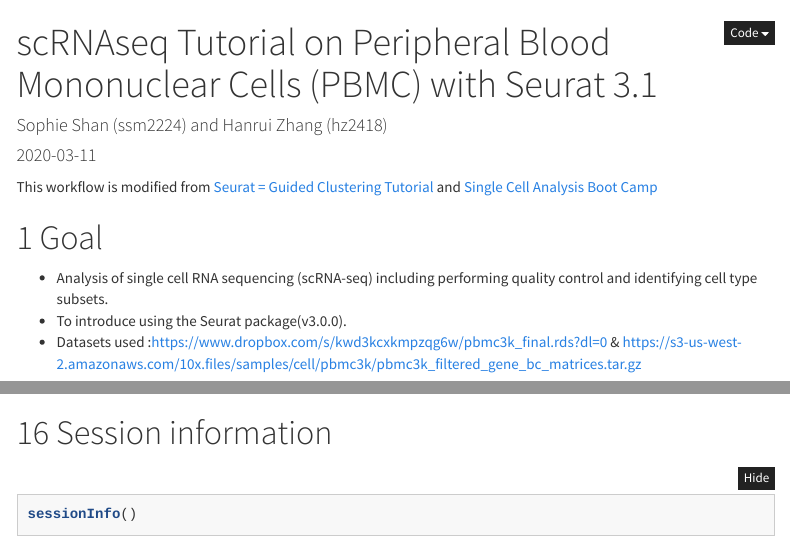
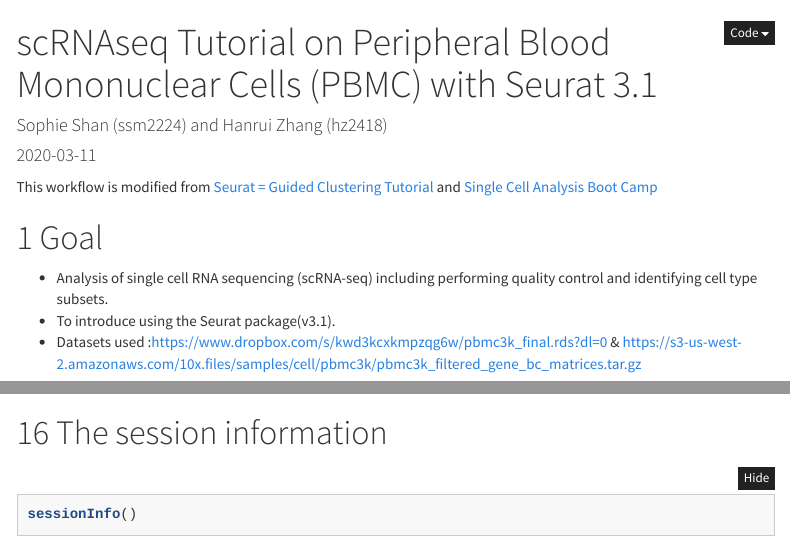
Before and after one commit to hanruizhang/zhanglab, an R Markdown document (file/00_Seurat_PBMC_20200310.Rmd): the page in a window 1100 px wide, from its top, and a second part further down, joined at a grey line. Rendered offline with R 4.5, knitr and Pandoc, with nearby package versions; some code elsewhere in the file could not run offline; menus at the side of the page are left out; long lines of code are wrapped.

Commit message:
Add files via upload

````diff
--- a/file/00_Seurat_PBMC_20200310.Rmd
+++ b/file/00_Seurat_PBMC_20200310.Rmd
@@ -35,7 +35,7 @@ This workflow is modified from [Seurat = Guided Clustering Tutorial](https://sat
 
 # Goal
 * Analysis of single cell RNA sequencing (scRNA-seq) including performing quality control and identifying cell type subsets.
-* To introduce using the Seurat package(v3.0.0).
+* To introduce using the Seurat package(v3.1).
 * Datasets used :https://www.dropbox.com/s/kwd3kcxkmpzqg6w/pbmc3k_final.rds?dl=0 & https://s3-us-west-2.amazonaws.com/10x.files/samples/cell/pbmc3k/pbmc3k_filtered_gene_bc_matrices.tar.gz
 
 
@@ -419,7 +419,7 @@ pbmc_sce <- as.SingleCellExperiment(pbmc_v3)
 
 ```
 
-# Session information
+# The session information
 ```{r}
 sessionInfo()
 ```
````
